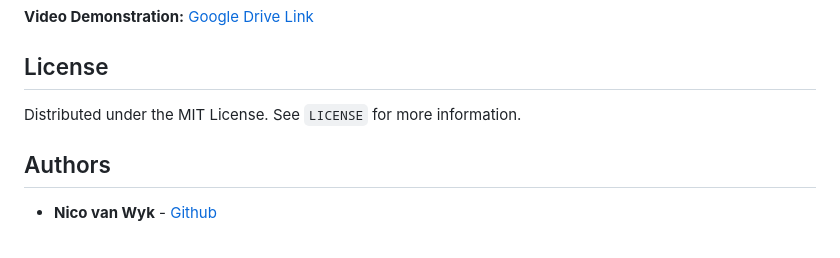
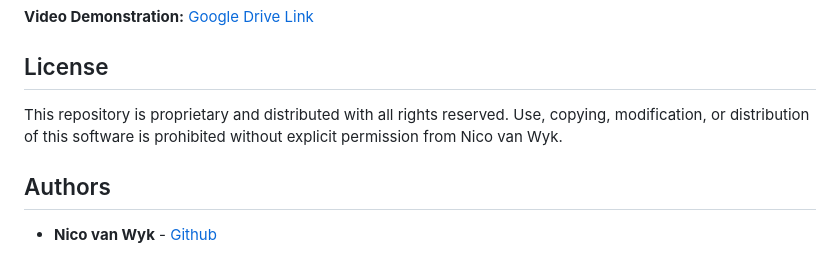
Before and after one commit to Pantonym/DV300Term2, a Markdown page: README.md, the part around the change. Drawn GitHub-style.

```diff
--- a/README.md
+++ b/README.md
@@ -600,7 +600,7 @@ Patronage was designed to evoke the feelings of the old system of patronage - wh
 
 <!-- LICENSE -->
 ## License
-Distributed under the MIT License. See `LICENSE` for more information.
+This repository is proprietary and distributed with all rights reserved. Use, copying, modification, or distribution of this software is prohibited without explicit permission from Nico van Wyk.
 
 <!-- AUTHORS -->
 ## Authors
```
